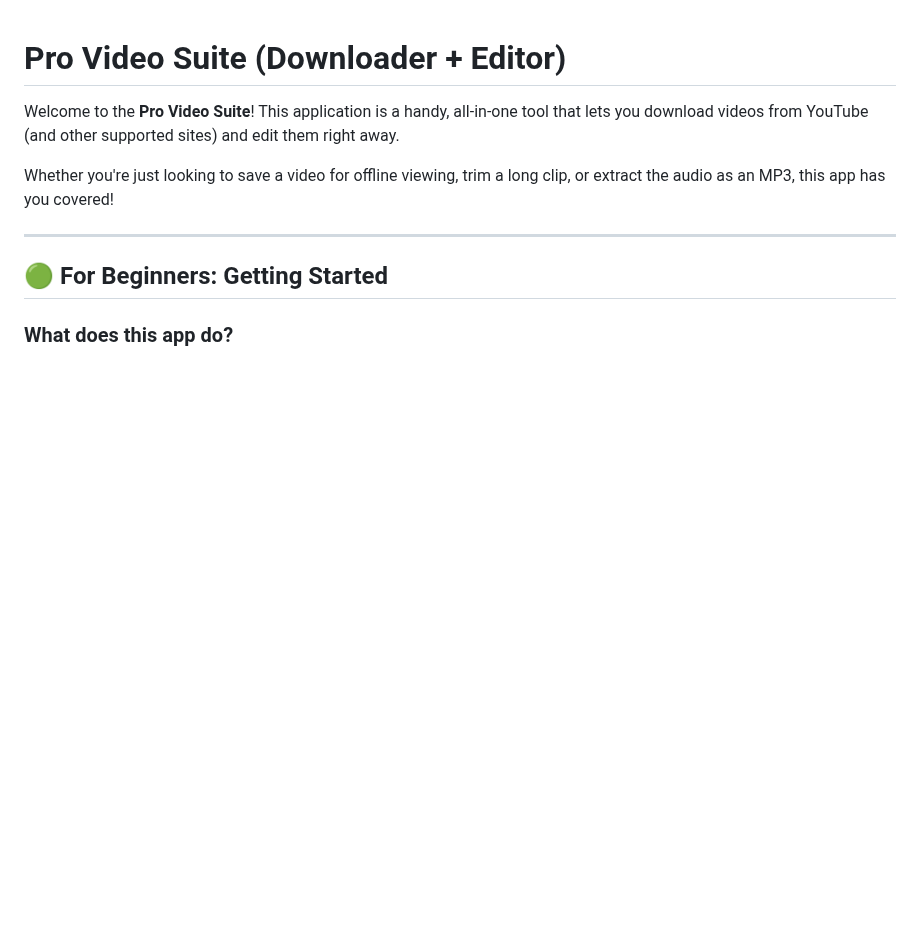
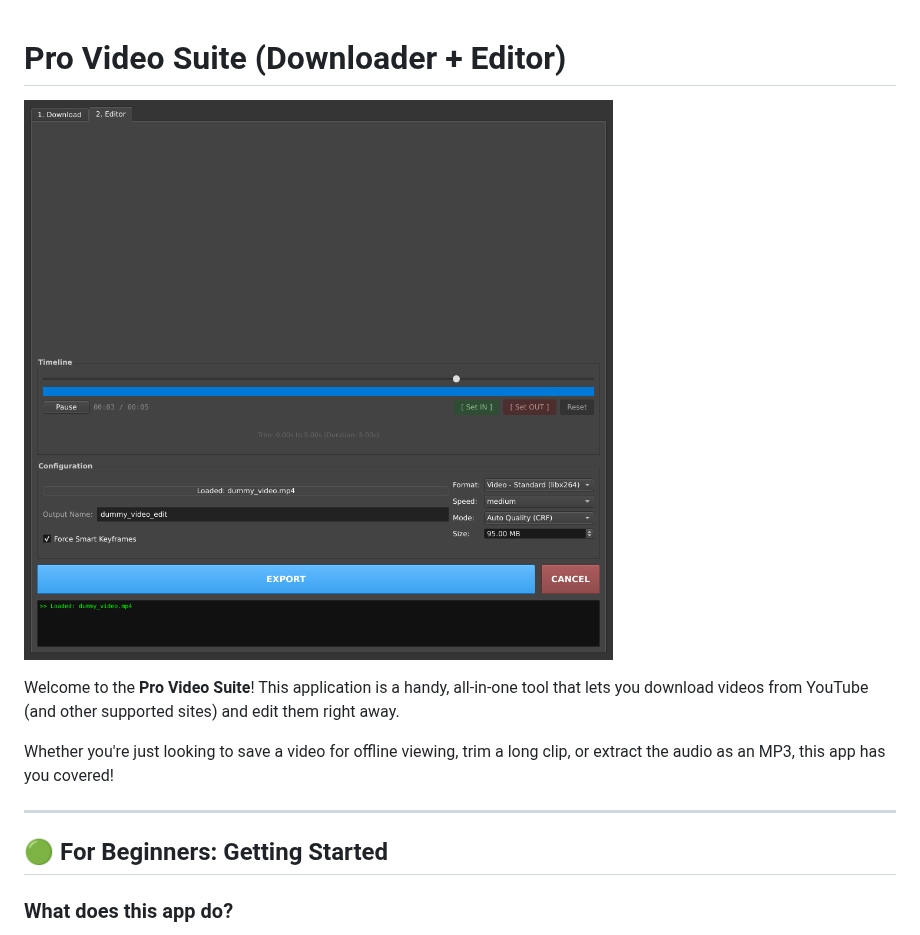
Before and after one commit to phantomlimb717/video-editor-downloader, a Markdown page: README.md, the part around the change. Rendered like a GitHub page; pictures changed too: screenshot.png (added); blank space fills up the shorter version.

Commit message:
docs: add screenshot of the editor view to README.md
Generated a screenshot of the application's editor view while running
and added it to the top of the README.md to show users what the application
looks like.

Co-authored-by: phantomlimb717 <43183745+phantomlimb717@users.noreply.github.com>

```diff
--- a/README.md
+++ b/README.md
@@ -1,4 +1,6 @@
 # Pro Video Suite (Downloader + Editor)
+
+![Pro Video Suite Screenshot](screenshot.png)
 
 Welcome to the **Pro Video Suite**! This application is a handy, all-in-one tool that lets you download videos from YouTube (and other supported sites) and edit them right away.
 
```
